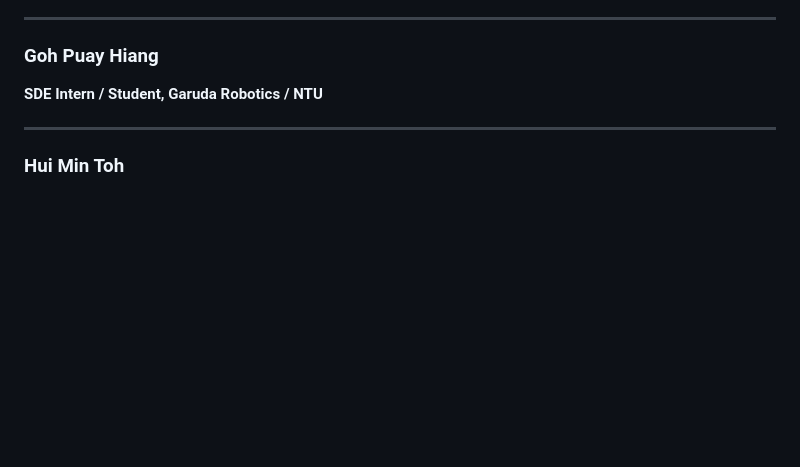
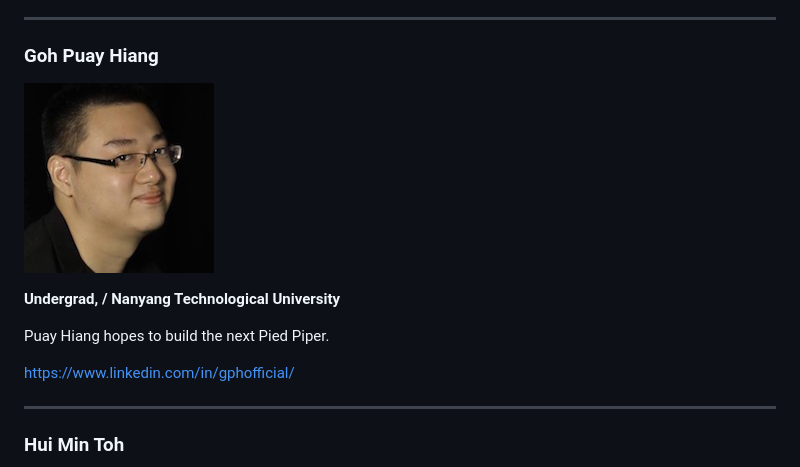
Before and after one commit to JuniorDevSingapore/mentoring-program, a Markdown page: batch1/README.md, the part around the change. Rendered like a GitHub page; pictures changed too: batch1/images/mentee_puay_hiang.jpg (added); blank space fills up the shorter version.

Commit message:
updated mentee_puay_hiang

```diff
--- a/batch1/README.md
+++ b/batch1/README.md
@@ -280,7 +280,13 @@ Through this program, I hope to learn and share with peers and mentors alike!
 
 ### Goh Puay Hiang
 
-**SDE Intern / Student, Garuda Robotics / NTU**
+![Goh Puay Hiang](./images/mentee_puay_hiang.jpg)
+
+**Undergrad, / Nanyang Technological University**
+
+Puay Hiang hopes to build the next Pied Piper.
+
+<https://www.linkedin.com/in/gphofficial/>
 
 ---
 
```
